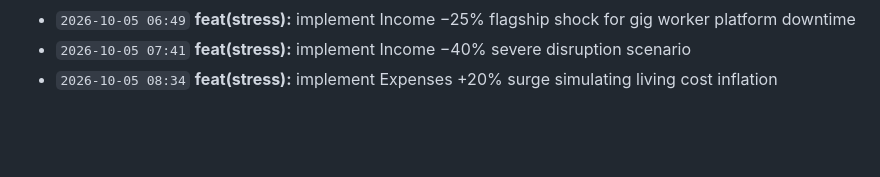
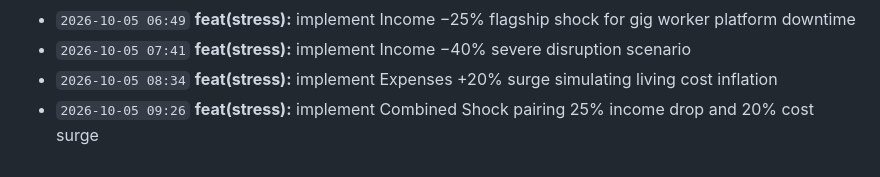
Before and after one commit to Edwin420s/NexusFin, a Markdown page: docs/CHANGELOG.md, the part around the change. Rendered like a GitHub page; blank space fills up the shorter version.

Commit message:
feat(stress): implement Combined Shock pairing 25% income drop and 20% cost surge

```diff
--- a/docs/CHANGELOG.md
+++ b/docs/CHANGELOG.md
@@ -30,3 +30,4 @@ A granular, verifiable record of product development, actuarial modeling, data g
 - `2026-10-05 06:49` **feat(stress):** implement Income −25% flagship shock for gig worker platform downtime
 - `2026-10-05 07:41` **feat(stress):** implement Income −40% severe disruption scenario
 - `2026-10-05 08:34` **feat(stress):** implement Expenses +20% surge simulating living cost inflation
+- `2026-10-05 09:26` **feat(stress):** implement Combined Shock pairing 25% income drop and 20% cost surge
```
